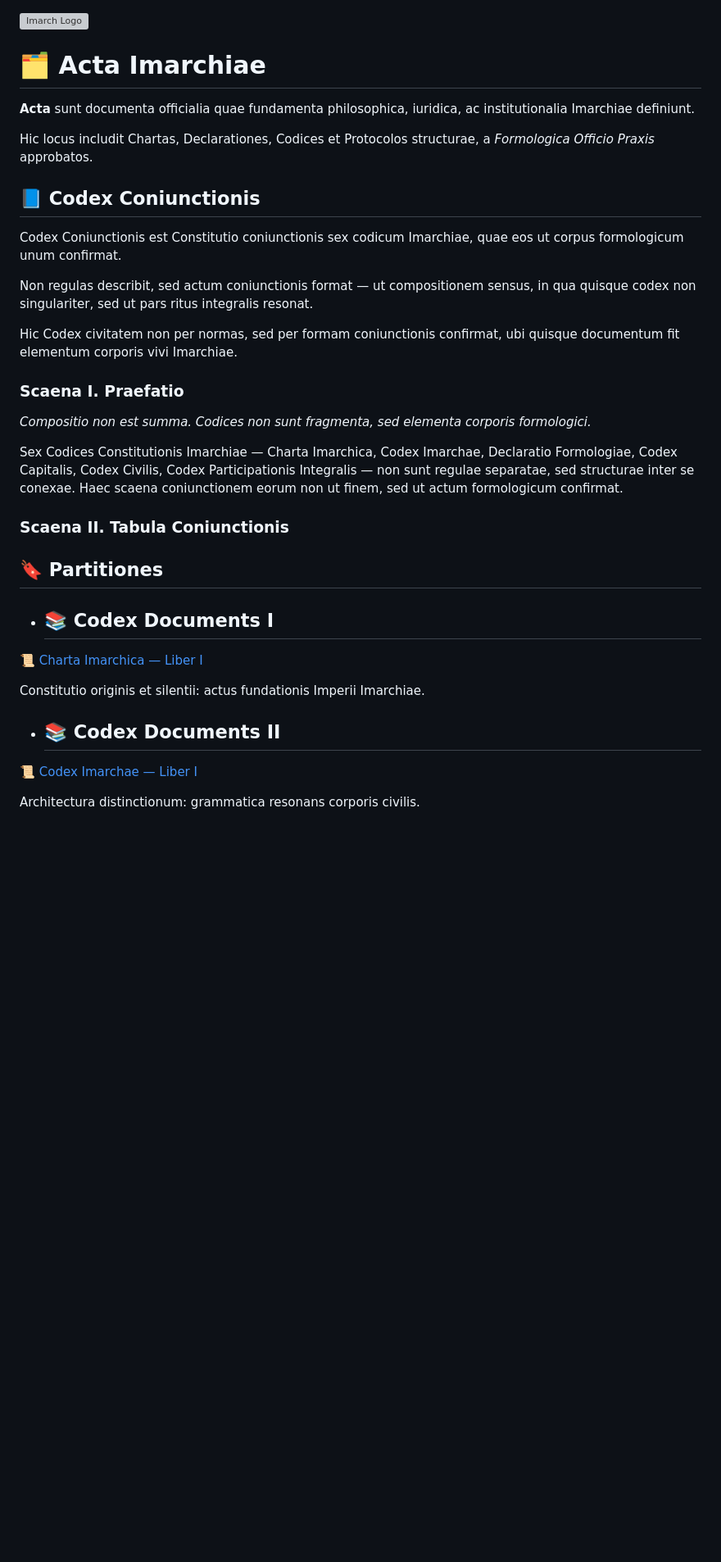
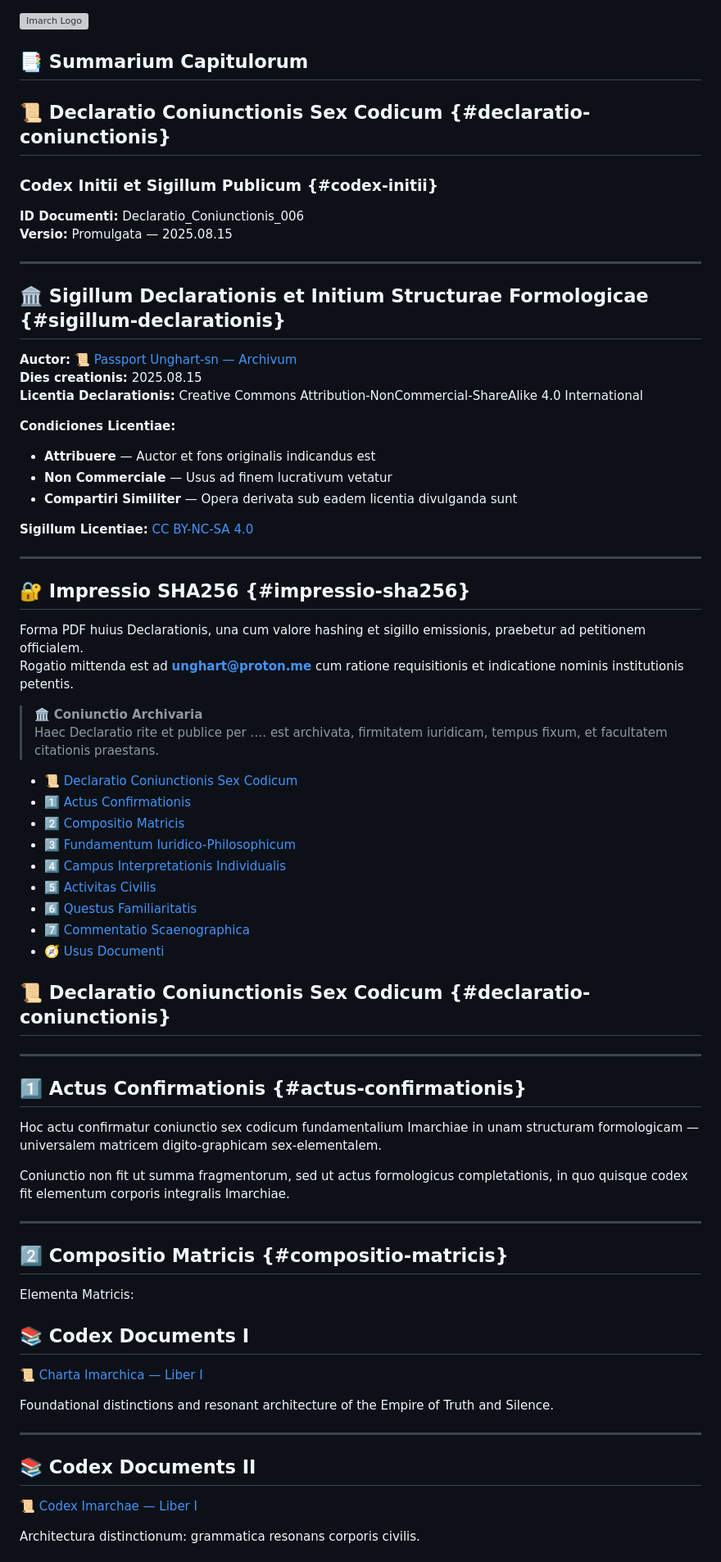
Before and after one commit to Imperium-Silentii/acta, a Markdown page: README.md, the part around the change printed below. Shown: that part at 82% size. Rendered like a GitHub page; blank space fills up the shorter version; grey boxes are pictures that could not be loaded.

```diff
--- a/README.md
+++ b/README.md
@@ -1,37 +1,78 @@
 <img src="./assets/logo_imarhc.jpg" alt="Imarch Logo" width="400"/>
 
 
-# 🗂 Acta Imarchiae
+## 📑 Summarium Capitulorum
 
-**Acta** sunt documenta officialia quae fundamenta philosophica, iuridica, ac institutionalia Imarchiae definiunt.
+## 📜 Declaratio Coniunctionis Sex Codicum {#declaratio-coniunctionis}
 
-Hic locus includit Chartas, Declarationes, Codices et Protocolos structurae, a *Formologica Officio Praxis* approbatos.
+### Codex Initii et Sigillum Publicum {#codex-initii}
+
+**ID Documenti:** Declaratio_Coniunctionis_006
+**Versio:** Promulgata — 2025.08.15
+
+---
+
+## 🏛️ Sigillum Declarationis et Initium Structurae Formologicae {#sigillum-declarationis}
+
+**Auctor:** 📜 [Passport Unghart-sn — Archivum](https://archivum.imarch.sbs/passport_Unghart-sn_001)
+**Dies creationis:** 2025.08.15
+**Licentia Declarationis:** Creative Commons Attribution-NonCommercial-ShareAlike 4.0 International
+
+**Condiciones Licentiae:**
+- **Attribuere** — Auctor et fons originalis indicandus est
+- **Non Commerciale** — Usus ad finem lucrativum vetatur
+- **Compartiri Similiter** — Opera derivata sub eadem licentia divulganda sunt
+
+**Sigillum Licentiae:** [CC BY-NC-SA 4.0](https://creativecommons.org/licenses/by-nc-sa/4.0/)
+
+---
+
+## 🔐 Impressio SHA256 {#impressio-sha256}
 
 
-## 📘 Codex Coniunctionis
 
-Codex Coniunctionis est Constitutio coniunctionis sex codicum Imarchiae, quae eos ut corpus formologicum unum confirmat.
+Forma PDF huius Declarationis, una cum valore hashing et sigillo emissionis, praebetur ad petitionem officialem.
+Rogatio mittenda est ad **unghart@proton.me** cum ratione requisitionis et indicatione nominis institutionis petentis.
 
-Non regulas describit, sed actum coniunctionis format — ut compositionem sensus, in qua quisque codex non singulariter, sed ut pars ritus integralis resonat.
+> 🏛️ **Coniunctio Archivaria**
+> Haec Declaratio rite et publice per …. est archivata, firmitatem iuridicam, tempus fixum, et facultatem citationis praestans.
 
-Hic Codex civitatem non per normas, sed per formam coniunctionis confirmat, ubi quisque documentum fit elementum corporis vivi Imarchiae.
 
-### Scaena I. Praefatio
 
-*Compositio non est summa. Codices non sunt fragmenta, sed elementa corporis formologici.*
+- [📜 Declaratio Coniunctionis Sex Codicum](#declaratio-coniunctionis)
+- [1️⃣ Actus Confirmationis](#actus-confirmationis)
+- [2️⃣ Compositio Matricis](#compositio-matricis)
+- [3️⃣ Fundamentum Iuridico-Philosophicum](#fundamentum-iuridico-philosophicum)
+- [4️⃣ Campus Interpretationis Individualis](#campus-interpretationis)
+- [5️⃣ Activitas Civilis](#activitas-civilis)
+- [6️⃣ Questus Familiaritatis](#questus-familiaritatis)
+- [7️⃣ Commentatio Scaenographica](#commentatio-scaenographica)
+- [🧭 Usus Documenti](#usus-documenti)
 
-Sex Codices Constitutionis Imarchiae — Charta Imarchica, Codex Imarchae, Declaratio Formologiae, Codex Capitalis, Codex Civilis, Codex Participationis Integralis — non sunt regulae separatae, sed structurae inter se conexae. Haec scaena coniunctionem eorum non ut finem, sed ut actum formologicum confirmat.
+## 📜 Declaratio Coniunctionis Sex Codicum {#declaratio-coniunctionis}
 
-### Scaena II. Tabula Coniunctionis
+---
 
-## 🔖 Partitiones
+## 1️⃣ Actus Confirmationis {#actus-confirmationis}
 
-- ## 📚 Codex Documents I
+Hoc actu confirmatur coniunctio sex codicum fundamentalium Imarchiae in unam structuram formologicam — universalem matricem digito-graphicam sex-elementalem.
+
+Coniunctio non fit ut summa fragmentorum, sed ut actus formologicus completationis, in quo quisque codex fit elementum corporis integralis Imarchiae.
+
+---
+
+## 2️⃣ Compositio Matricis {#compositio-matricis}
+
+Elementa Matricis:
+
+## 📚 Codex Documents I
 📜 [Charta Imarchica — Liber I](https://acta.imarch.sbs/codex_acts/charta_liber_I)
 
-Constitutio originis et silentii: actus fundationis Imperii Imarchiae.
+Foundational distinctions and resonant architecture of the Empire of Truth and Silence.
 
-- ## 📚 Codex Documents II
+---
+
+## 📚 Codex Documents II
 📜 [Codex Imarchae — Liber I](https://acta.imarch.sbs/codex_acts/codex_imarcha_liber_I)
 
 Architectura distinctionum: grammatica resonans corporis civilis.
```
Also changed, not shown: other parts of README.md (+55 -33 lines).
